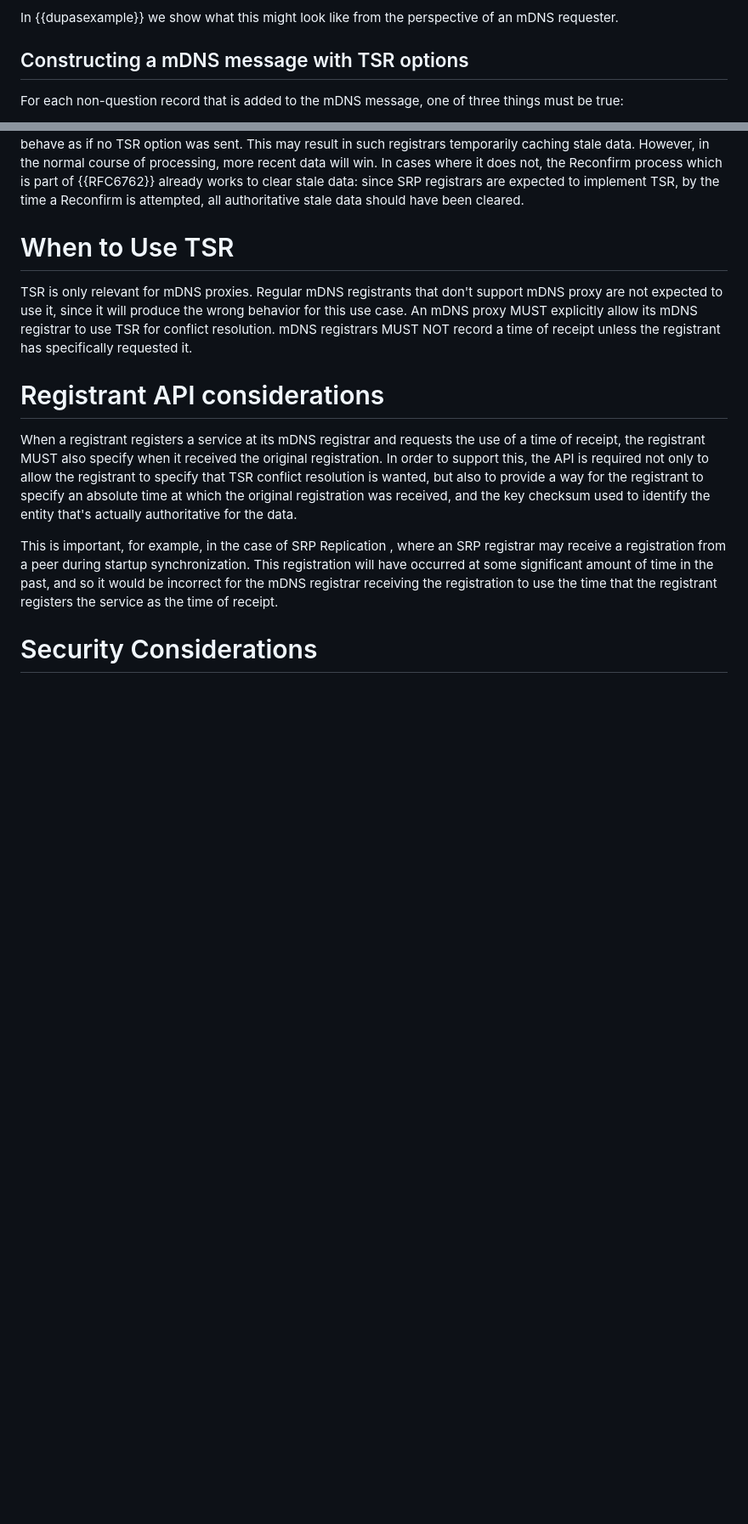
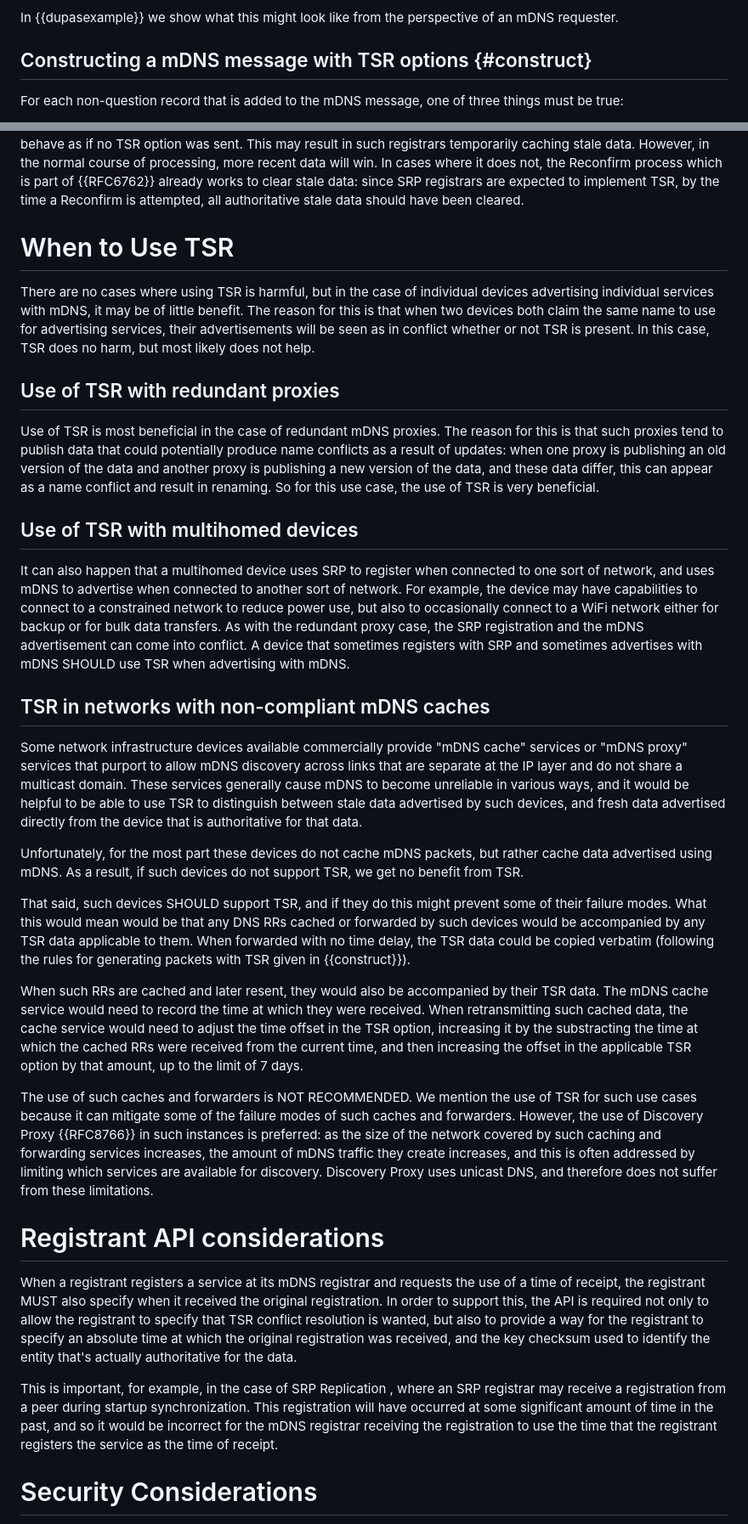
Before and after one commit to dnssd-wg/draft-ietf-dnssd-tsr, a Markdown page: draft-ietf-dnssd-tsr.md, 2 parts joined by grey strips. Shown at 85% size. Drawn GitHub-style; blank space fills up the shorter version.

Commit message:
Replace applicability text

```diff
--- a/draft-ietf-dnssd-tsr.md
+++ b/draft-ietf-dnssd-tsr.md
@@ -393,7 +392,7 @@ response is stale or conflicting. For this reason, an mDNS registrar MUST NOT su
 
 In {{dupasexample}} we show what this might look like from the perspective of an mDNS requester.
 
-## Constructing a mDNS message with TSR options
+## Constructing a mDNS message with TSR options {#construct}
 
 For each non-question record that is added to the mDNS message, one of three things must be true:
 
@@ -474,10 +473,55 @@ TSR, by the time a Reconfirm is attempted, all authoritative stale data should h
 
 # When to Use TSR
 
-TSR is only relevant for mDNS proxies. Regular mDNS registrants that don't support mDNS proxy are not expected to use it, since it
-will produce the wrong behavior for this use case. An mDNS proxy MUST explicitly allow its mDNS registrar to use
-TSR for conflict resolution. mDNS registrars MUST NOT record a time of receipt unless the registrant has
-specifically requested it.
+There are no cases where using TSR is harmful, but in the case of individual devices advertising individual services
+with mDNS, it may be of little benefit. The reason for this is that when two devices both claim the same name to
+use for advertising services, their advertisements will be seen as in conflict whether or not TSR is present. In
+this case, TSR does no harm, but most likely does not help.
+
+## Use of TSR with redundant proxies
+
+Use of TSR is most beneficial in the case of redundant mDNS proxies. The reason for this is that such proxies tend
+to publish data that could potentially produce name conflicts as a result of updates: when one proxy is publishing
+an old version of the data and another proxy is publishing a new version of the data, and these data differ,
+this can appear as a name conflict and result in renaming. So for this use case, the use of TSR is very beneficial.
+
+## Use of TSR with multihomed devices
+
+It can also happen that a multihomed device uses SRP to register when connected to one sort of network, and uses
+mDNS to advertise when connected to another sort of network. For example, the device may have capabilities to
+connect to a constrained network to reduce power use, but also to occasionally connect to a WiFi network either
+for backup or for bulk data transfers. As with the redundant proxy case, the SRP registration and the mDNS
+advertisement can come into conflict. A device that sometimes registers with SRP and sometimes advertises with
+mDNS SHOULD use TSR when advertising with mDNS.
+
+## TSR in networks with non-compliant mDNS caches
+
+Some network infrastructure devices available commercially provide "mDNS cache" services or "mDNS proxy" services
+that purport to allow mDNS discovery across links that are separate at the IP layer and do not share a multicast
+domain. These services generally cause mDNS to become unreliable in various ways, and it would be helpful to be
+able to use TSR to distinguish between stale data advertised by such devices, and fresh data advertised directly
+from the device that is authoritative for that data.
+
+Unfortunately, for the most part these devices do not cache mDNS packets, but rather cache data advertised using
+mDNS. As a result, if such devices do not support TSR, we get no benefit from TSR.
+
+That said, such devices SHOULD support TSR, and if they do this might prevent some of their failure modes. What
+this would mean would be that any DNS RRs cached or forwarded by such devices would be accompanied by any TSR
+data applicable to them. When forwarded with no time delay, the TSR data could be copied verbatim (following
+the rules for generating packets with TSR given in {{construct}}).
+
+When such RRs are cached and later resent, they would also be accompanied by their TSR data. The mDNS cache service
+would need to record the time at which they were received. When retransmitting such cached data, the cache
+service would need to adjust the time offset in the TSR option, increasing it by the substracting the time
+at which the cached RRs were received from the current time, and then increasing the offset in the applicable
+TSR option by that amount, up to the limit of 7 days.
+
+The use of such caches and forwarders is NOT RECOMMENDED. We mention the use of TSR for such use cases because
+it can mitigate some of the failure modes of such caches and forwarders. However, the use of Discovery Proxy
+{{RFC8766}} in such instances is preferred: as the size of the network covered by such caching and forwarding
+services increases, the amount of mDNS traffic they create increases, and this is often addressed by limiting which
+services are available for discovery. Discovery Proxy uses unicast DNS, and therefore does not suffer from
+these limitations.
 
 
 # Registrant API considerations
```
Also changed, not shown: other parts of draft-ietf-dnssd-tsr.md (+1 -2 lines).
